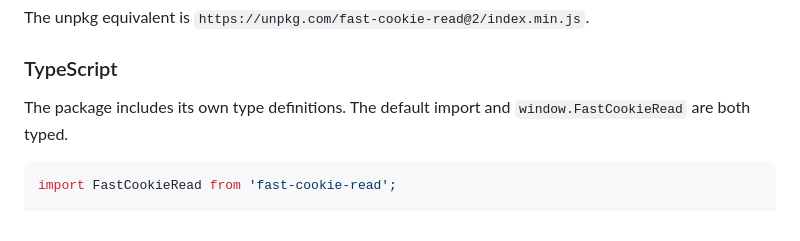
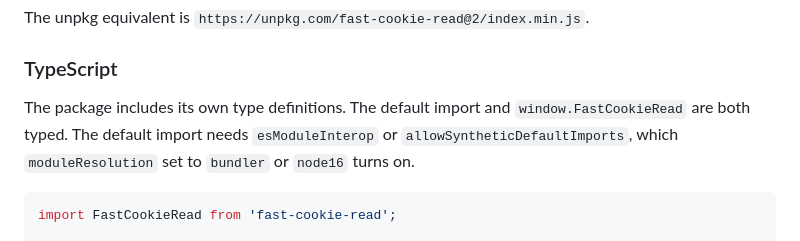
Before and after one commit to nithin-murali-arch/fast-cookie-read, a Markdown page: README.md, the part around the change. Rendered like a GitHub page.

Commit message:
docs: note the esModuleInterop requirement for the default import

````diff
--- a/README.md
+++ b/README.md
@@ -48,7 +48,7 @@ The unpkg equivalent is `https://unpkg.com/fast-cookie-read@2/index.min.js`.
 
 ### TypeScript
 
-The package includes its own type definitions. The default import and `window.FastCookieRead` are both typed.
+The package includes its own type definitions. The default import and `window.FastCookieRead` are both typed. The default import needs `esModuleInterop` or `allowSyntheticDefaultImports`, which `moduleResolution` set to `bundler` or `node16` turns on.
 
 ```typescript
 import FastCookieRead from 'fast-cookie-read';
````
